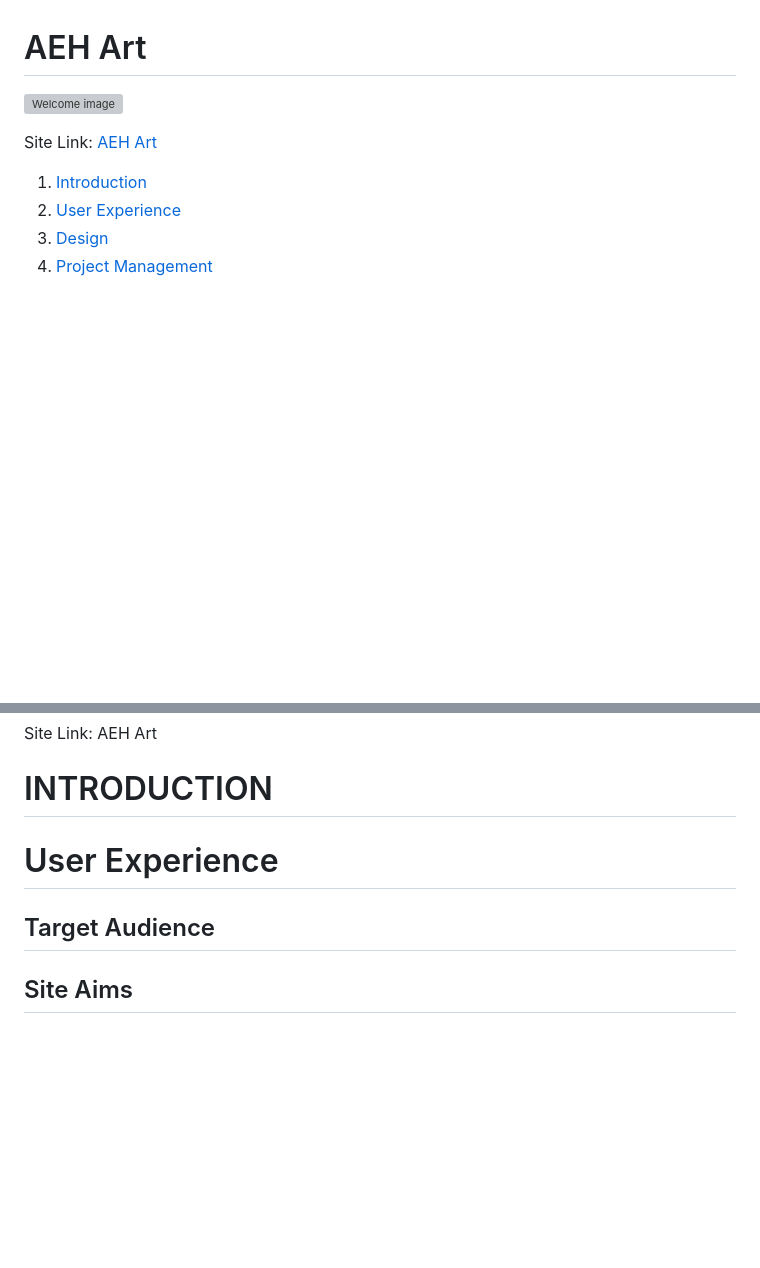
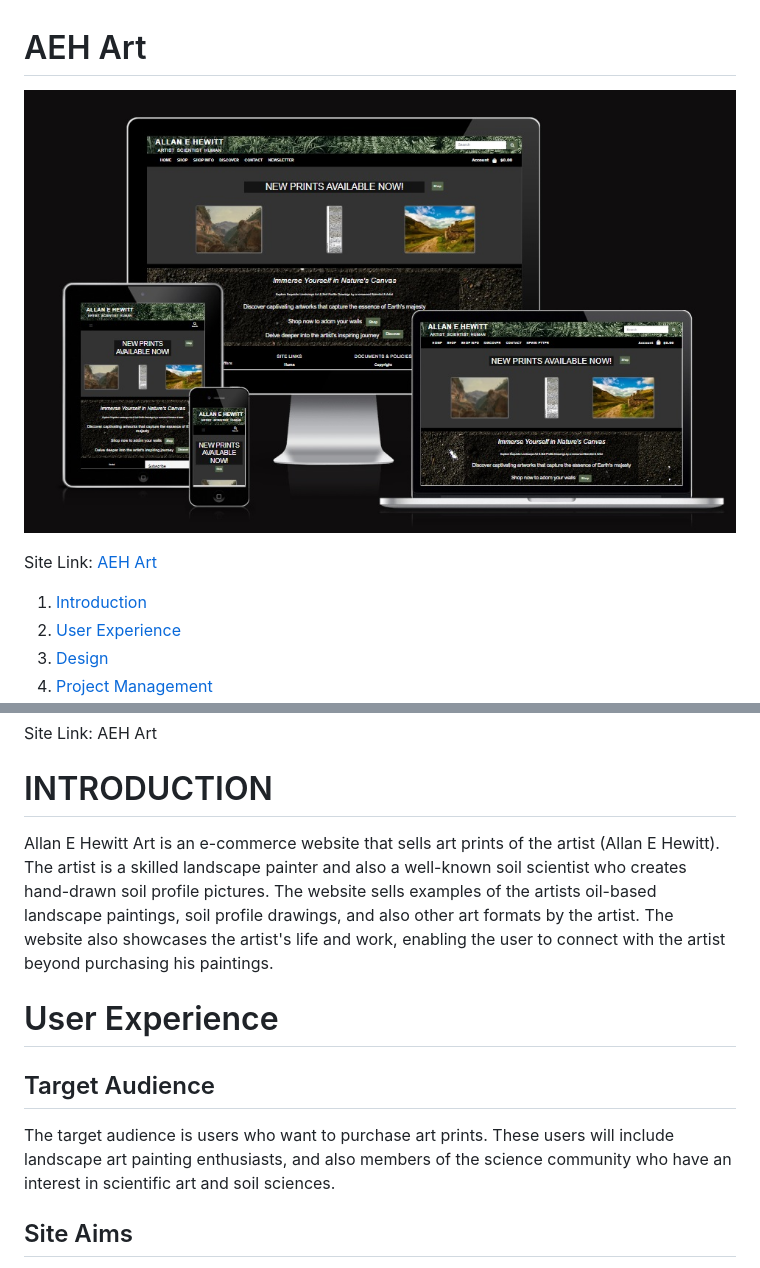
Before and after one commit to sarahliz24/aeh_art, a Markdown page: README.md, 2 parts joined by grey strips. GitHub-like rendering; pictures changed too: assets/readme/am_i_respsonsive.jpg (added); blank space fills up the shorter version; grey boxes are pictures that could not be loaded.

Commit message:
Add: intro to readme, & repsonsive image

```diff
--- a/README.md
+++ b/README.md
@@ -1,6 +1,6 @@
 #  AEH Art
 
-![Welcome image]()
+![Welcome image](assets/readme/am_i_respsonsive.jpg)
 
 Site Link: <a href="https://aya-teen-room-1764987b8851.herokuapp.com/" target="_blank">AEH Art</a>
 
@@ -29,11 +29,13 @@ Site Link: <a href="" target="_blank">AEH Art</a>
 
 # INTRODUCTION
 
+Allan E Hewitt Art is an e-commerce website that sells art prints of the artist (Allan E Hewitt).  The artist is a skilled landscape painter and also a well-known soil scientist who creates hand-drawn soil profile pictures.  The website sells examples of the artists oil-based landscape paintings, soil profile drawings, and also other art formats by the artist. The website also showcases the artist's life and work, enabling the user to connect with the artist beyond purchasing his paintings.
 
 # User Experience
 
 ## Target Audience
 
+The target audience is users who want to purchase art prints.  These users will include landscape art painting enthusiasts, and also members of the science community who have an interest in scientific art and soil sciences.
 
 
 ## Site Aims
```
